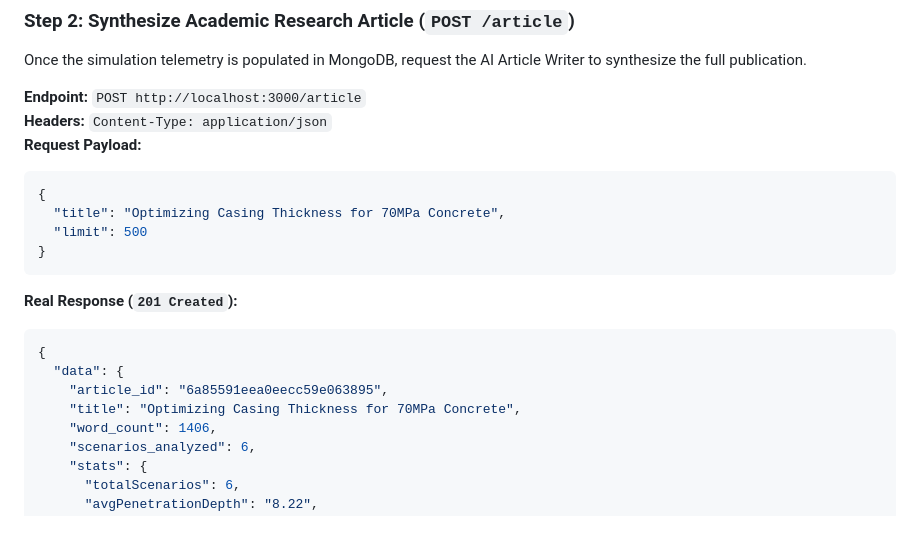
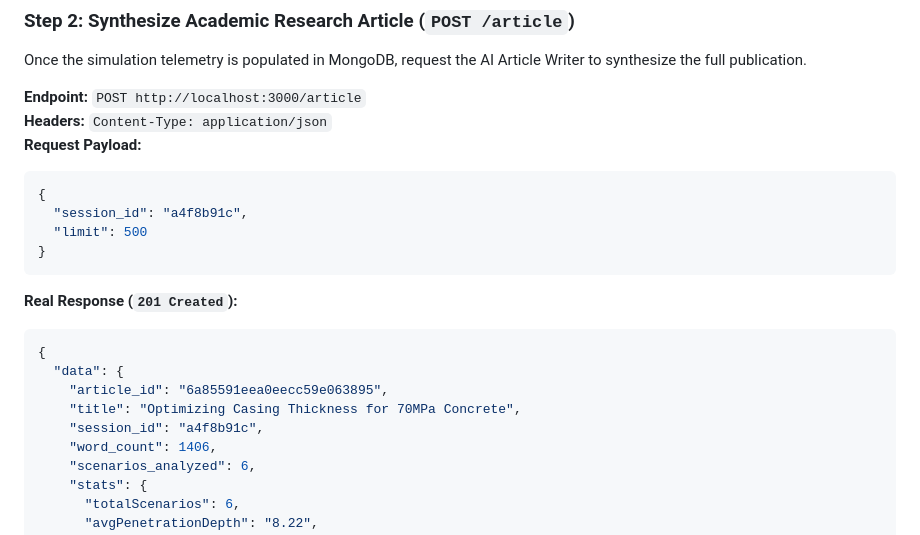
Before and after one commit to omid2007hope/MOP-Simulator, a Markdown page: README.md, the part around one of its changes. Drawn GitHub-style.

Commit message:
docs: update POST /article documentation to replace title with session_id in payload

````diff
--- a/README.md
+++ b/README.md
@@ -154,7 +154,7 @@ Once the simulation telemetry is populated in MongoDB, request the AI Article Wr
 **Request Payload:**
 ```json
 {
-  "title": "Optimizing Casing Thickness for 70MPa Concrete",
+  "session_id": "a4f8b91c",
   "limit": 500
 }
 ```
@@ -165,6 +165,7 @@ Once the simulation telemetry is populated in MongoDB, request the AI Article Wr
   "data": {
     "article_id": "6a85591eea0eecc59e063895",
     "title": "Optimizing Casing Thickness for 70MPa Concrete",
+    "session_id": "a4f8b91c",
     "word_count": 1406,
     "scenarios_analyzed": 6,
     "stats": {
````
Also changed, not shown: other parts of README.md (+2 -2 lines).
